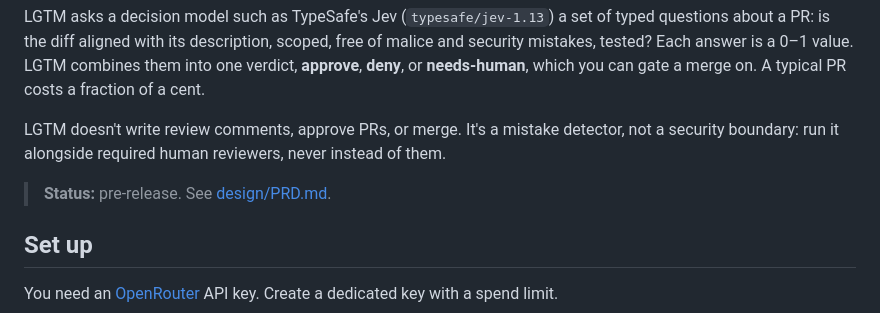
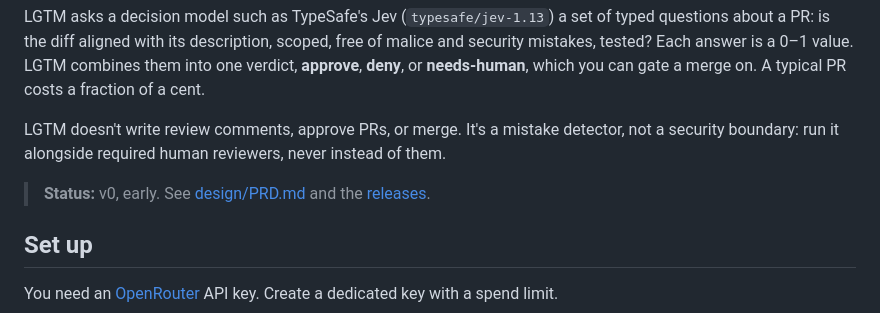
Before and after one commit to Temikus/lgtm, a Markdown page: README.md, the part around the change. Drawn GitHub-style.

Commit message:
Record the v0.1.0 release and the fork E2E test (#24)
Claude-Session: https://claude.ai/code/session_01PH1dVQiqnRdQ5kLJHbJKHL

Co-authored-by: Claude Opus 5.5 (1M context) <noreply@anthropic.com>

```diff
--- a/README.md
+++ b/README.md
@@ -9,7 +9,7 @@ LGTM asks a decision model such as TypeSafe's Jev (`typesafe/jev-1.13`) a set of
 
 LGTM doesn't write review comments, approve PRs, or merge. It's a mistake detector, not a security boundary: run it alongside required human reviewers, never instead of them.
 
-> **Status:** pre-release. See [design/PRD.md](design/PRD.md).
+> **Status:** v0, early. See [design/PRD.md](design/PRD.md) and the [releases](https://github.com/Temikus/lgtm/releases).
 
 ## Set up
 
```
Also changed, not shown: design/PRD.md (+1 -1 lines).
